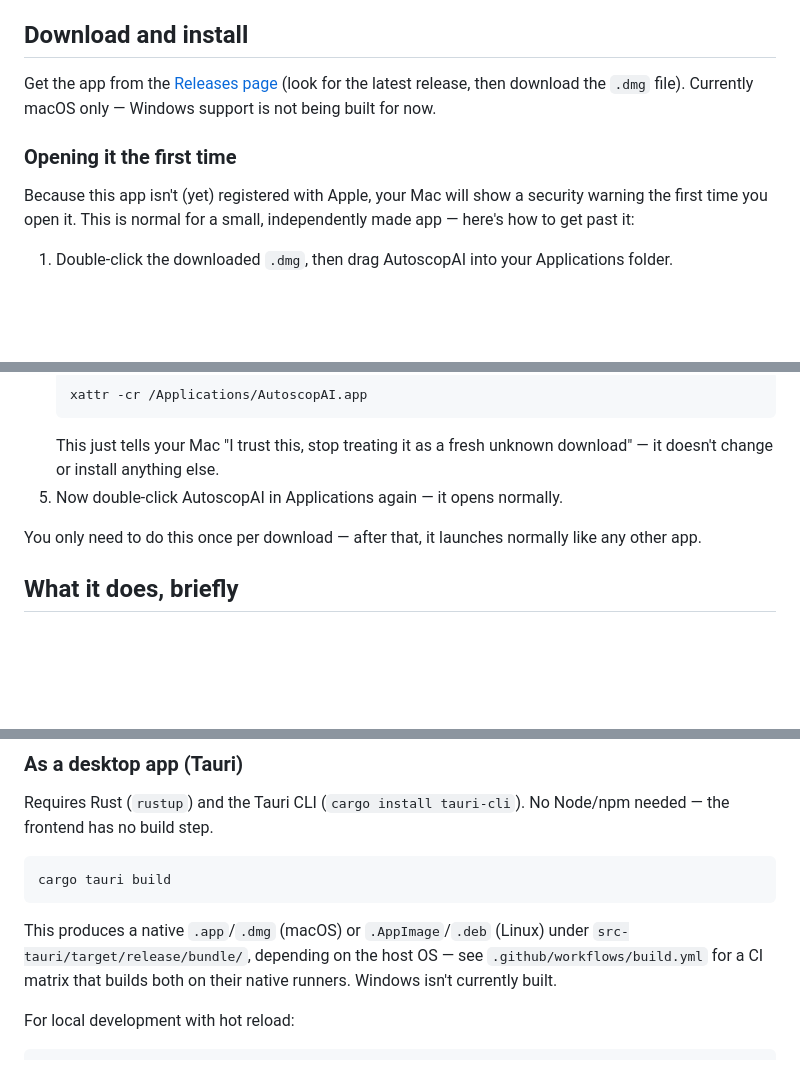
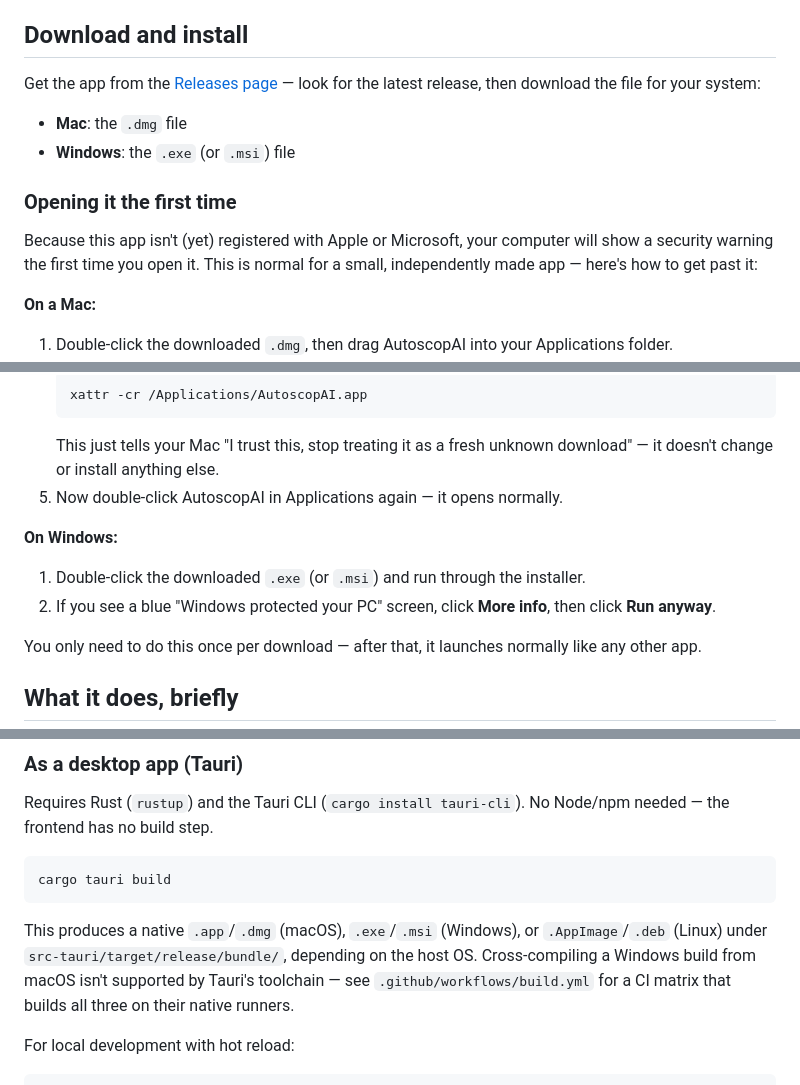
Before and after one commit to NielsLinnemann/autoscopai, a Markdown page: README.md, 3 parts joined by grey strips. Rendered like a GitHub page; blank space fills up the shorter version.

Commit message:
Document Windows install steps now that Windows builds are available

````diff
--- a/README.md
+++ b/README.md
@@ -6,12 +6,16 @@ AutoscopAI v0.1 is experimental educational software for trying review workflows
 
 ## Download and install
 
-Get the app from the [Releases page](https://github.com/NielsLinnemann/autoscopai/releases) (look for the latest release, then download the `.dmg` file). Currently macOS only — Windows support is not being built for now.
+Get the app from the [Releases page](https://github.com/NielsLinnemann/autoscopai/releases) — look for the latest release, then download the file for your system:
+
+- **Mac**: the `.dmg` file
+- **Windows**: the `.exe` (or `.msi`) file
 
 ### Opening it the first time
 
-Because this app isn't (yet) registered with Apple, your Mac will show a security warning the first time you open it. This is normal for a small, independently made app — here's how to get past it:
+Because this app isn't (yet) registered with Apple or Microsoft, your computer will show a security warning the first time you open it. This is normal for a small, independently made app — here's how to get past it:
 
+**On a Mac:**
 1. Double-click the downloaded `.dmg`, then drag AutoscopAI into your Applications folder.
 2. Double-click it there. You'll very likely see a message that it **"is damaged and can't be opened."** This is a misleading message — the app isn't actually damaged, it's just unrecognized. Don't move it to the Trash.
 3. Open **Terminal** (press `Cmd+Space`, type `Terminal`, press Return — it's a built-in Mac app, in Applications → Utilities).
@@ -21,6 +25,10 @@ Because this app isn't (yet) registered with Apple, your Mac will show a securit
    ```
    This just tells your Mac "I trust this, stop treating it as a fresh unknown download" — it doesn't change or install anything else.
 5. Now double-click AutoscopAI in Applications again — it opens normally.
+
+**On Windows:**
+1. Double-click the downloaded `.exe` (or `.msi`) and run through the installer.
+2. If you see a blue "Windows protected your PC" screen, click **More info**, then click **Run anyway**.
 
 You only need to do this once per download — after that, it launches normally like any other app.
 
@@ -78,7 +86,7 @@ Requires Rust (`rustup`) and the Tauri CLI (`cargo install tauri-cli`). No Node/
 cargo tauri build
 ```
 
-This produces a native `.app`/`.dmg` (macOS) or `.AppImage`/`.deb` (Linux) under `src-tauri/target/release/bundle/`, depending on the host OS — see `.github/workflows/build.yml` for a CI matrix that builds both on their native runners. Windows isn't currently built.
+This produces a native `.app`/`.dmg` (macOS), `.exe`/`.msi` (Windows), or `.AppImage`/`.deb` (Linux) under `src-tauri/target/release/bundle/`, depending on the host OS. Cross-compiling a Windows build from macOS isn't supported by Tauri's toolchain — see `.github/workflows/build.yml` for a CI matrix that builds all three on their native runners.
 
 For local development with hot reload:
 
````
